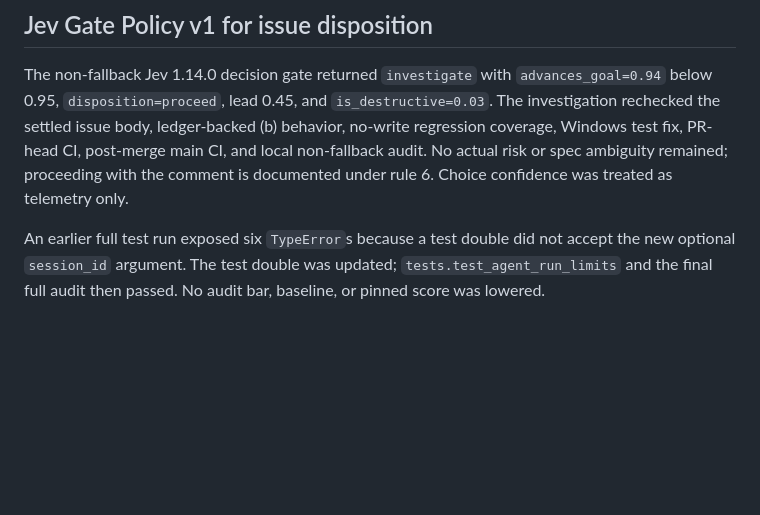
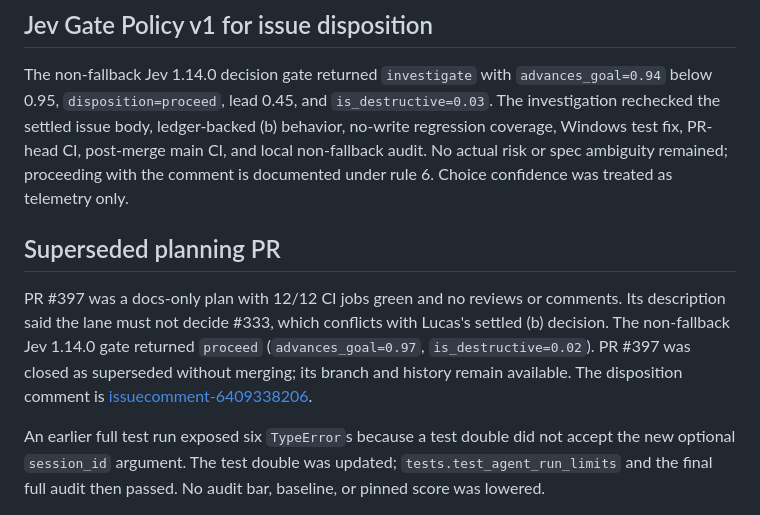
Before and after one commit to Sovereign-Communication/harness, a Markdown page: docs/issue-plans/333.md, the part around the change. Drawn GitHub-style; blank space fills up the shorter version.

Commit message:
docs: record superseded #333 plan PR

```diff
--- a/docs/issue-plans/333.md
+++ b/docs/issue-plans/333.md
@@ -66,6 +66,16 @@ PR-head CI, post-merge main CI, and local non-fallback audit. No actual risk or
 spec ambiguity remained; proceeding with the comment is documented under
 rule 6. Choice confidence was treated as telemetry only.
 
+## Superseded planning PR
+
+PR #397 was a docs-only plan with 12/12 CI jobs green and no reviews or
+comments. Its description said the lane must not decide #333, which conflicts
+with Lucas's settled (b) decision. The non-fallback Jev 1.14.0 gate returned
+`proceed` (`advances_goal=0.97`, `is_destructive=0.02`). PR #397 was closed as
+superseded without merging; its branch and history remain available. The
+disposition comment is
+[issuecomment-6409338206](https://github.com/Sovereign-Communication/harness/pull/397#issuecomment-6409338206).
+
 An earlier full test run exposed six `TypeError`s because a test double did not
 accept the new optional `session_id` argument. The test double was updated;
 `tests.test_agent_run_limits` and the final full audit then passed. No audit bar,
```
